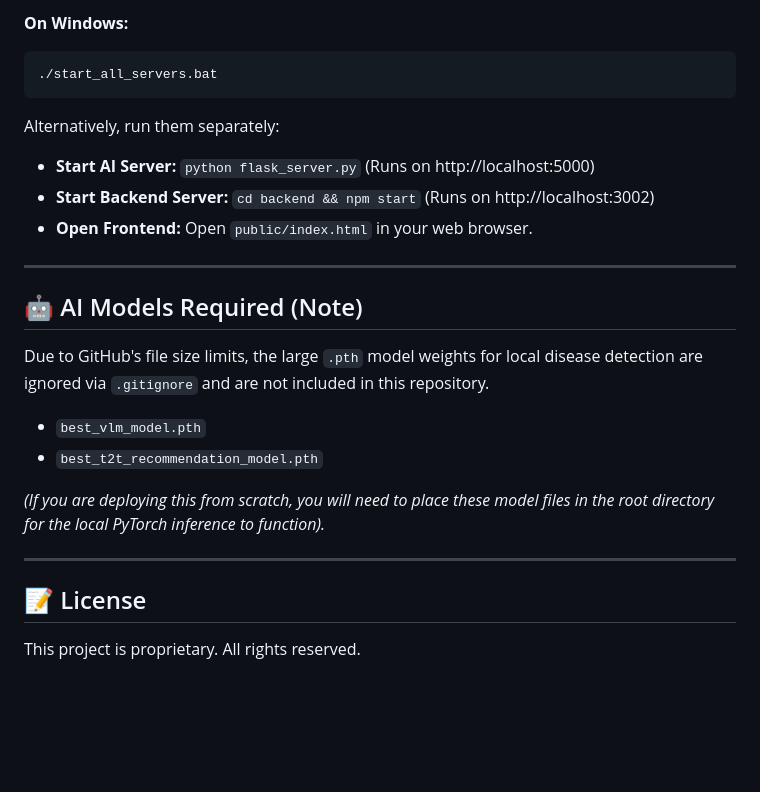
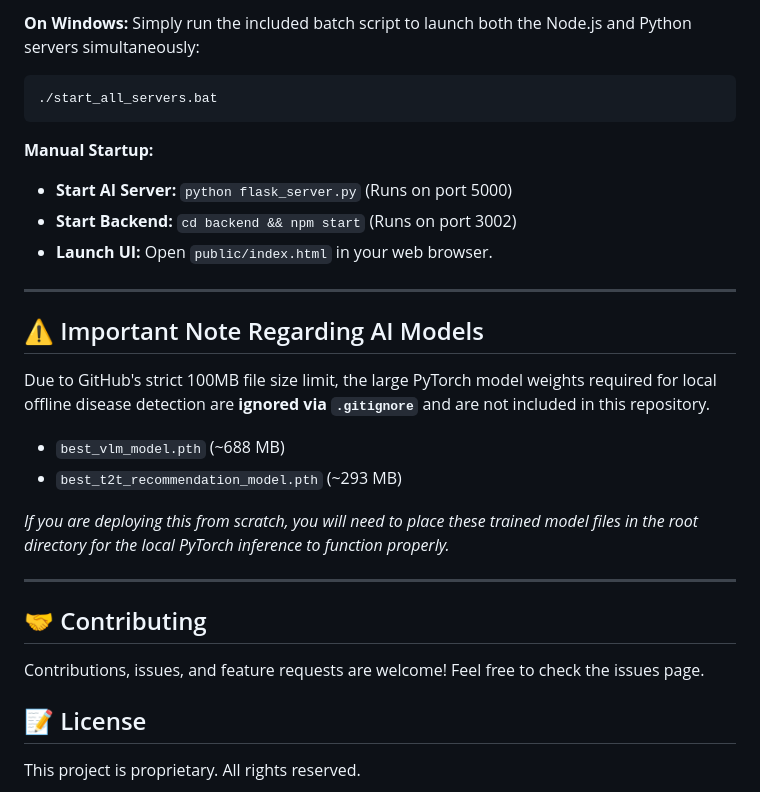
Before and after one commit to sindukuriTeja/pestvid_complete_project, a Markdown page: README.md, the part around one of its changes. GitHub-like rendering; blank space fills up the shorter version.

````diff
--- a/README.md
+++ b/README.md
@@ -96,23 +149,27 @@ You can start the entire application (both the Node.js backend and the Python AI
 **On Windows:**
+Simply run the included batch script to launch both the Node.js and Python servers simultaneously:
 ```powershell
 ./start_all_servers.bat
 ```
 
-Alternatively, run them separately:
-*   **Start AI Server:** `python flask_server.py` (Runs on http://localhost:5000)
-*   **Start Backend Server:** `cd backend && npm start` (Runs on http://localhost:3002)
-*   **Open Frontend:** Open `public/index.html` in your web browser.
+**Manual Startup:**
+*   **Start AI Server:** `python flask_server.py` (Runs on port 5000)
+*   **Start Backend:** `cd backend && npm start` (Runs on port 3002)
+*   **Launch UI:** Open `public/index.html` in your web browser.
 
 ---
 
-## 🤖 AI Models Required (Note)
-Due to GitHub's file size limits, the large `.pth` model weights for local disease detection are ignored via `.gitignore` and are not included in this repository.
-*   `best_vlm_model.pth`
-*   `best_t2t_recommendation_model.pth`
+## ⚠️ Important Note Regarding AI Models
+Due to GitHub's strict 100MB file size limit, the large PyTorch model weights required for local offline disease detection are **ignored via `.gitignore`** and are not included in this repository.
+*   `best_vlm_model.pth` (~688 MB)
+*   `best_t2t_recommendation_model.pth` (~293 MB)
 
-*(If you are deploying this from scratch, you will need to place these model files in the root directory for the local PyTorch inference to function).*
+*If you are deploying this from scratch, you will need to place these trained model files in the root directory for the local PyTorch inference to function properly.*
 
 ---
 
+## 🤝 Contributing
+Contributions, issues, and feature requests are welcome! Feel free to check the issues page.
+
 ## 📝 License
 This project is proprietary. All rights reserved.
````
Also changed, not shown: other parts of README.md (+105 -52 lines).
